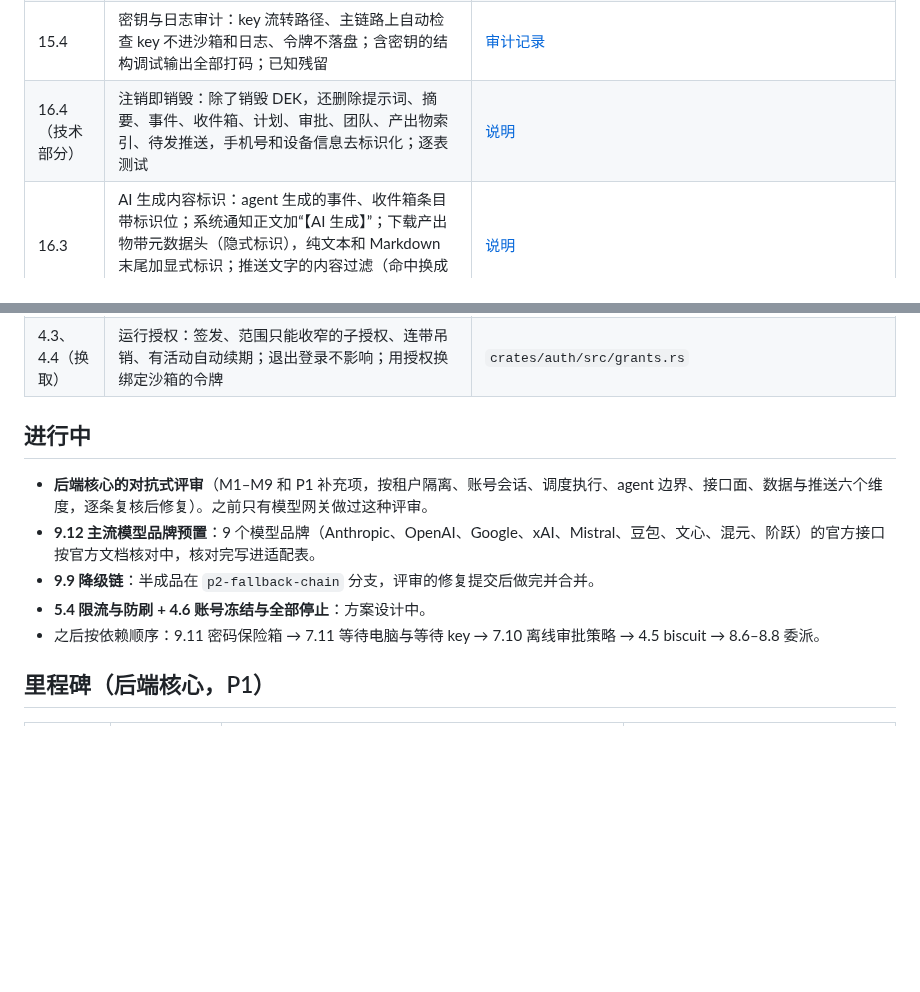
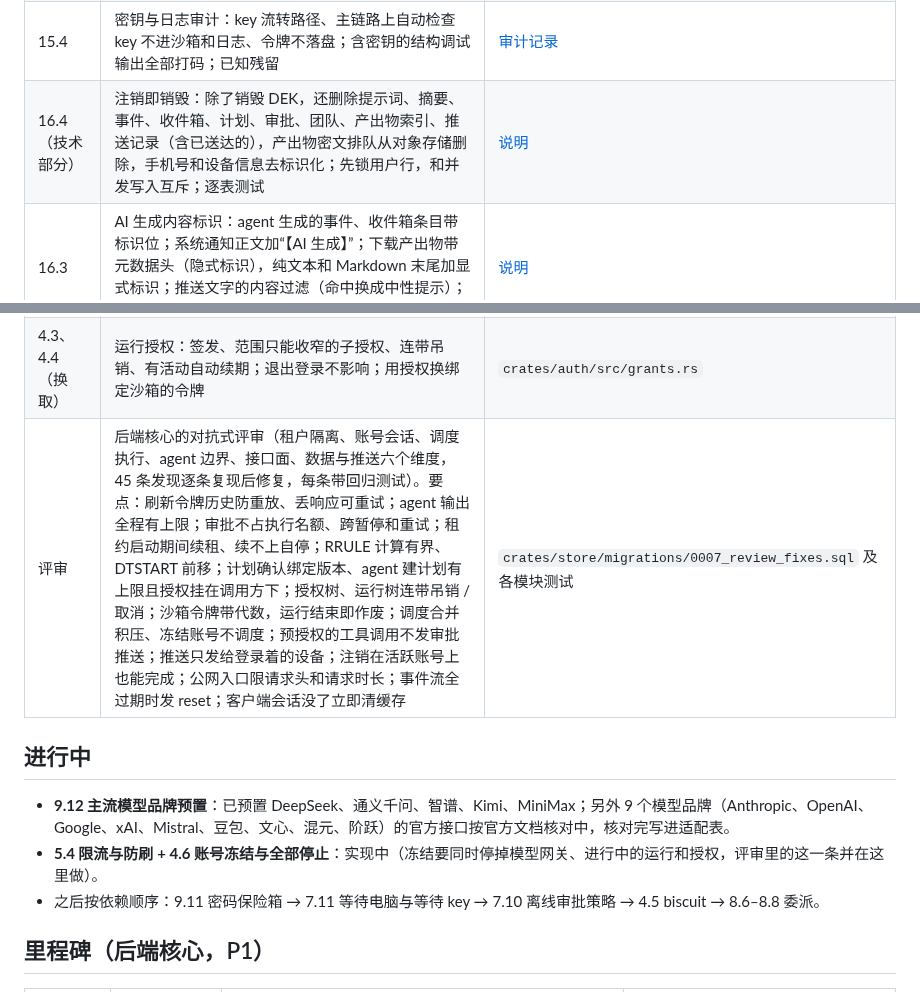
Before and after one commit to thinktin/Thinktin-Rust, a Markdown page: docs/progress.md, 2 parts joined by grey strips. Rendered like a GitHub page; blank space fills up the shorter version.

Commit message:
Progress: review fixes and the fallback chain are in
Co-Authored-By: Claude Opus 5.5 <noreply@anthropic.com>
Claude-Session: https://claude.ai/code/session_01WH7JKPZ8HUtroMXhfcNgGu

```diff
--- a/docs/progress.md
+++ b/docs/progress.md
@@ -44,7 +44,7 @@
 | 15.1 | 威胁建模：资产、信任边界，按沙箱里的 agent、多 agent 协同、客户端与接入网关、模型网关、数据存储、调度执行、推送逐项列出威胁、已落地对策（指向代码和测试）和剩余风险；上线前待办排序 | [威胁模型](threat-model.md) |
 | 15.2 | 租户隔离测试：RLS 覆盖检查（新表忘了开会失败）、36 个跨用户访问用例、模型网关的跨用户 / 换沙箱 / 吊销 / 收窄授权（网关现在按授权的别名范围放行） | [审计记录](security-audit.md) |
 | 15.4 | 密钥与日志审计：key 流转路径、主链路上自动检查 key 不进沙箱和日志、令牌不落盘；含密钥的结构调试输出全部打码；已知残留 | [审计记录](security-audit.md) |
-| 16.4（技术部分） | 注销即销毁：除了销毁 DEK，还删除提示词、摘要、事件、收件箱、计划、审批、团队、产出物索引、待发推送，手机号和设备信息去标识化；逐表测试 | [说明](compliance.md#5-注销wbs-164-的技术部分) |
+| 16.4（技术部分） | 注销即销毁：除了销毁 DEK，还删除提示词、摘要、事件、收件箱、计划、审批、团队、产出物索引、推送记录（含已送达的），产出物密文排队从对象存储删除，手机号和设备信息去标识化；先锁用户行，和并发写入互斥；逐表测试 | [说明](compliance.md#5-注销wbs-164-的技术部分) |
 | 16.3 | AI 生成内容标识：agent 生成的事件、收件箱条目带标识位；系统通知正文加“【AI 生成】”；下载产出物带元数据头（隐式标识），纯文本和 Markdown 末尾加显式标识；推送文字的内容过滤（命中换成中性提示）；`[compliance]` 配置 | [说明](compliance.md) |
 | 9.9 | 降级链：每个别名按顺序最多 3 个备用 key + 上游模型；401/402/403/429/503/529 或连不上时在交给 agent 之前换下一个，超时不换（避免重复扣费）；失败的 key 按 Retry-After 冷却、排到最后；每次尝试各记用量；停用、超预算、不支持协议的 key 直接跳过 | [说明](llm-gateway.md#降级链99) |
 | 9.10 | 用量看板数据：`GET /v1/usage` 按天（用户时区）、实例、模型、key 汇总请求数、各类 token、估算和失败次数，附总计；client-core 的 `usage()` | `crates/gateway/src/routes/usage.rs`、`crates/store/src/usage.rs` |
@@ -53,13 +53,12 @@
 | 11.3 | 事件流：WebSocket 按序号续传、去重、指数退避加抖动重连、空闲超时、握手 401 / 4001 关闭时刷新令牌再连、会话失效或实例不存在时停止 | `crates/client-core/src/events.rs` |
 | 11.4 | 本地缓存：SQLite 存实例、运行、事件（续传位置）、收件箱；离线标已读先记本地、联网补发；缓存按用户隔离，退出登录清空 | `crates/client-core/src/cache.rs`、`client.rs` |
 | 4.3、4.4（换取） | 运行授权：签发、范围只能收窄的子授权、连带吊销、有活动自动续期；退出登录不影响；用授权换绑定沙箱的令牌 | `crates/auth/src/grants.rs` |
+| 评审 | 后端核心的对抗式评审（租户隔离、账号会话、调度执行、agent 边界、接口面、数据与推送六个维度，45 条发现逐条复现后修复，每条带回归测试）。要点：刷新令牌历史防重放、丢响应可重试；agent 输出全程有上限；审批不占执行名额、跨暂停和重试；租约启动期间续租、续不上自停；RRULE 计算有界、DTSTART 前移；计划确认绑定版本、agent 建计划有上限且授权挂在调用方下；授权树、运行树连带吊销 / 取消；沙箱令牌带代数，运行结束即作废；调度合并积压、冻结账号不调度；预授权的工具调用不发审批推送；推送只发给登录着的设备；注销在活跃账号上也能完成；公网入口限请求头和请求时长；事件流全过期时发 reset；客户端会话没了立即清缓存 | `crates/store/migrations/0007_review_fixes.sql` 及各模块测试 |
 
 ## 进行中
 
-- **后端核心的对抗式评审**（M1–M9 和 P1 补充项，按租户隔离、账号会话、调度执行、agent 边界、接口面、数据与推送六个维度，逐条复核后修复）。之前只有模型网关做过这种评审。
-- **9.12 主流模型品牌预置**：9 个模型品牌（Anthropic、OpenAI、Google、xAI、Mistral、豆包、文心、混元、阶跃）的官方接口按官方文档核对中，核对完写进适配表。
-- **9.9 降级链**：半成品在 `p2-fallback-chain` 分支，评审的修复提交后做完并合并。
-- **5.4 限流与防刷 + 4.6 账号冻结与全部停止**：方案设计中。
+- **9.12 主流模型品牌预置**：已预置 DeepSeek、通义千问、智谱、Kimi、MiniMax；另外 9 个模型品牌（Anthropic、OpenAI、Google、xAI、Mistral、豆包、文心、混元、阶跃）的官方接口按官方文档核对中，核对完写进适配表。
+- **5.4 限流与防刷 + 4.6 账号冻结与全部停止**：实现中（冻结要同时停掉模型网关、进行中的运行和授权，评审里的这一条并在这里做）。
 - 之后按依赖顺序：9.11 密码保险箱 → 7.11 等待电脑与等待 key → 7.10 离线审批策略 → 4.5 biscuit → 8.6–8.8 委派。
 
 ## 里程碑（后端核心，P1）
```
